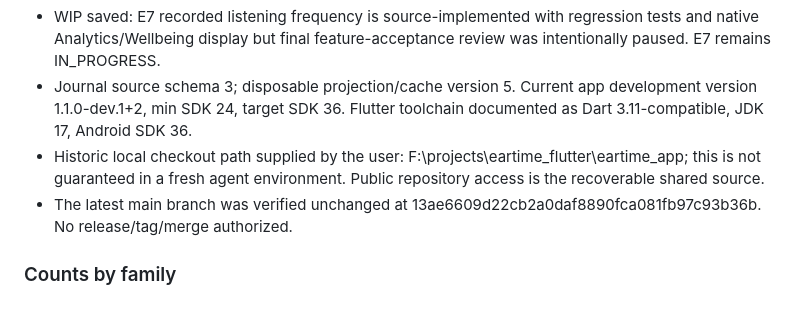
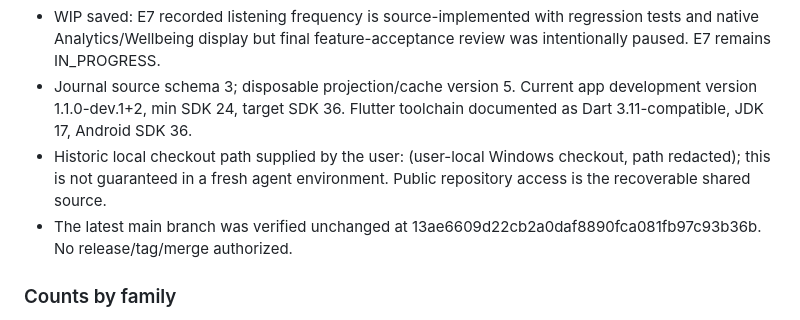
Before and after one commit to GoutamNandhen/eartime_app, a Markdown page: docs/eartime/NEW_AGENT_MASTER_HANDOFF.md, the part around the change. Rendered like a GitHub page.

Commit message:
docs: redact machine-specific path flagged by public tree audit

```diff
--- a/docs/eartime/NEW_AGENT_MASTER_HANDOFF.md
+++ b/docs/eartime/NEW_AGENT_MASTER_HANDOFF.md
@@ -18,7 +18,7 @@ On explicit user RESUME: fetch and inspect the current review branch, working tr
 - Codex local-gate report: 247 Flutter tests passed; 468 native tests passed across 32 suites; analyzer clean; debug/release Kotlin compilation and debug APK packaging passed; four-hook collector guard passed. These results are documented on GitHub but not independently rerun here and are not hardware/CI proof.
 - WIP saved: E7 recorded listening frequency is source-implemented with regression tests and native Analytics/Wellbeing display but final feature-acceptance review was intentionally paused. E7 remains IN_PROGRESS.
 - Journal source schema 3; disposable projection/cache version 5. Current app development version 1.1.0-dev.1+2, min SDK 24, target SDK 36. Flutter toolchain documented as Dart 3.11-compatible, JDK 17, Android SDK 36.
-- Historic local checkout path supplied by the user: F:\projects\eartime_flutter\eartime_app; this is not guaranteed in a fresh agent environment. Public repository access is the recoverable shared source.
+- Historic local checkout path supplied by the user: (user-local Windows checkout, path redacted); this is not guaranteed in a fresh agent environment. Public repository access is the recoverable shared source.
 - The latest main branch was verified unchanged at 13ae6609d22cb2a0daf8890fca081fb97c93b36b. No release/tag/merge authorized.
 
 ### Counts by family
```
